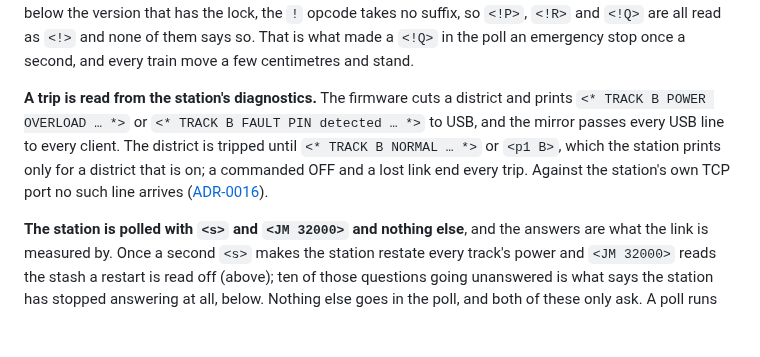
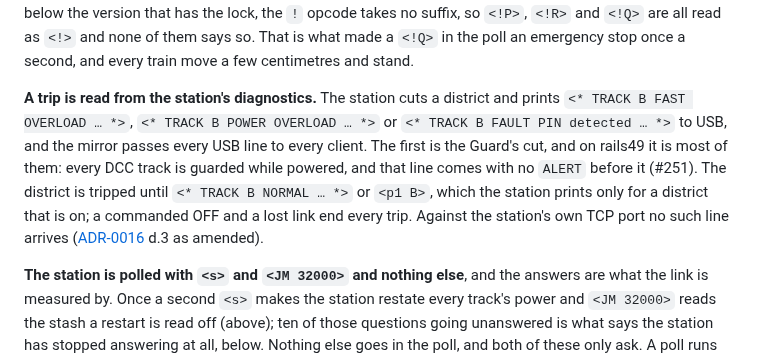
Before and after one commit to rails49/dccex, a Markdown page: docs/dccex/README.md, the part around the change. Drawn GitHub-style; blank space fills up the shorter version.

Commit message:
docs: the Guard's cut is one of the trip words (ADR-0016 d.3) (#251)
The translator's README and the decision it points at, both of which listed
POWER OVERLOAD and FAULT PIN detected and not the line the Guard prints.

The README said the firmware cuts a district; the station does, and what it
runs is its build (CONTEXT.md ## build, as the batch ruled). The lock
paragraph above it still says "later firmware" and is left as it is: the
batch ruled that text out of scope and it needs an issue of its own.

Co-Authored-By: Claude Opus 5 (1M context) <noreply@anthropic.com>

```diff
--- a/docs/dccex/README.md
+++ b/docs/dccex/README.md
@@ -324,13 +324,17 @@ and `<!Q>` are all read as `<!>` and none of them says so. That is what made a
 `<!Q>` in the poll an emergency stop once a second, and every train move a few
 centimetres and stand.
 
-**A trip is read from the station's diagnostics.** The firmware cuts a
-district and prints `<* TRACK B POWER OVERLOAD … *>` or `<* TRACK B FAULT PIN
-detected … *>` to USB, and the mirror passes every USB line to every client.
-The district is tripped until `<* TRACK B NORMAL … *>` or `<p1 B>`, which the
-station prints only for a district that is on; a commanded OFF and a lost link
-end every trip. Against the station's own TCP port no such line
-arrives ([ADR-0016](../adr/0016-a-trip-is-read-from-the-stations-diagnostics.md)).
+**A trip is read from the station's diagnostics.** The station cuts a
+district and prints `<* TRACK B FAST OVERLOAD … *>`, `<* TRACK B POWER
+OVERLOAD … *>` or `<* TRACK B FAULT PIN detected … *>` to USB, and the mirror
+passes every USB line to every client. The first is the Guard's cut, and on
+rails49 it is most of them: every DCC track is guarded while powered, and that
+line comes with no `ALERT` before it (#251). The district is tripped until
+`<* TRACK B NORMAL … *>` or `<p1 B>`, which the station prints only for a
+district that is on; a commanded OFF and a lost link end every trip. Against
+the station's own TCP port no such line
+arrives ([ADR-0016](../adr/0016-a-trip-is-read-from-the-stations-diagnostics.md)
+d.3 as amended).
 
 **The station is polled with `<s>` and `<JM 32000>` and nothing else**, and
 the answers are what the link is measured by. Once a second `<s>` makes the
```
Also changed, not shown: docs/adr/0016-a-trip-is-read-from-the-stations-diagnostics.md (+8 -1 lines).
